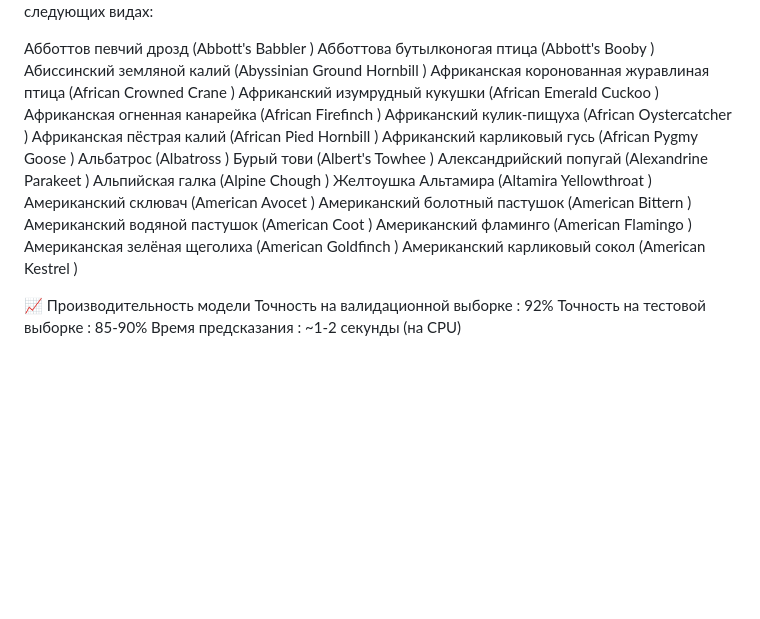
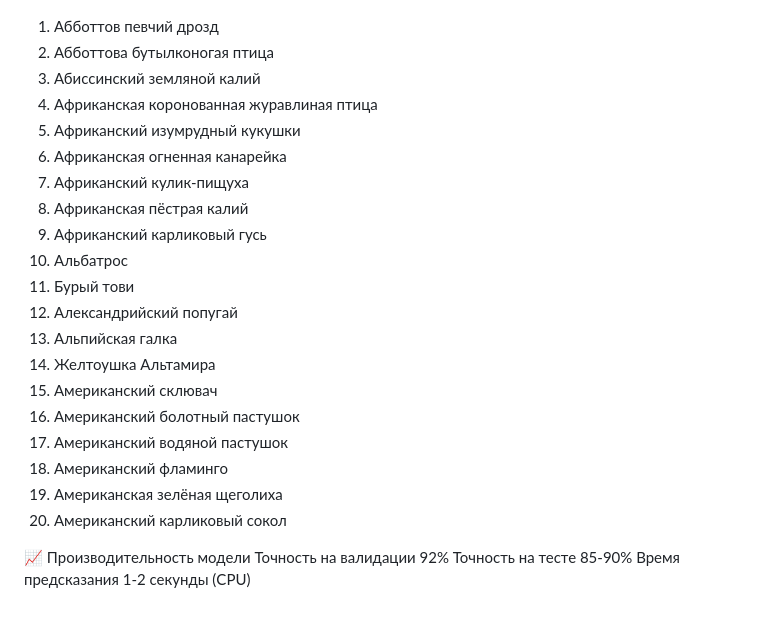
Before and after one commit to MystiQode/bird-classifier-website, a Markdown page: README.md, the part around one of its changes. Drawn GitHub-style; blank space fills up the shorter version.

```diff
--- a/README.md
+++ b/README.md
@@ -98,28 +87,31 @@ python app.py
 📊 20 видов птиц
 Модель обучена на следующих видах:
 
-Абботтов певчий дрозд (Abbott's Babbler )
-Абботтова бутылконогая птица (Abbott's Booby )
-Абиссинский земляной калий (Abyssinian Ground Hornbill )
-Африканская коронованная журавлиная птица (African Crowned Crane )
-Африканский изумрудный кукушки (African Emerald Cuckoo )
-Африканская огненная канарейка (African Firefinch )
-Африканский кулик-пищуха (African Oystercatcher )
-Африканская пёстрая калий (African Pied Hornbill )
-Африканский карликовый гусь (African Pygmy Goose )
-Альбатрос (Albatross )
-Бурый тови (Albert's Towhee )
-Александрийский попугай (Alexandrine Parakeet )
-Альпийская галка (Alpine Chough )
-Желтоушка Альтамира (Altamira Yellowthroat )
-Американский склювач (American Avocet )
-Американский болотный пастушок (American Bittern )
-Американский водяной пастушок (American Coot )
-Американский фламинго (American Flamingo )
-Американская зелёная щеголиха (American Goldfinch )
-Американский карликовый сокол (American Kestrel )
+1. Абботтов певчий дрозд
+2. Абботтова бутылконогая птица
+3. Абиссинский земляной калий
+4. Африканская коронованная журавлиная птица
+5. Африканский изумрудный кукушки
+6. Африканская огненная канарейка
+7. Африканский кулик-пищуха
+8. Африканская пёстрая калий
+9. Африканский карликовый гусь
+10. Альбатрос
+11. Бурый тови
+12. Александрийский попугай
+13. Альпийская галка
+14. Желтоушка Альтамира
+15. Американский склювач
+16. Американский болотный пастушок
+17. Американский водяной пастушок
+18. Американский фламинго
+19. Американская зелёная щеголиха
+20. Американский карликовый сокол
 
 📈 Производительность модели
-Точность на валидационной выборке : 92%
-Точность на тестовой выборке : 85-90%
-Время предсказания : ~1-2 секунды (на CPU)
+Точность на валидации
+92%
+Точность на тесте
+85-90%
+Время предсказания
+1-2 секунды (CPU)
```
Also changed, not shown: other parts of README.md (+62 -73 lines).
